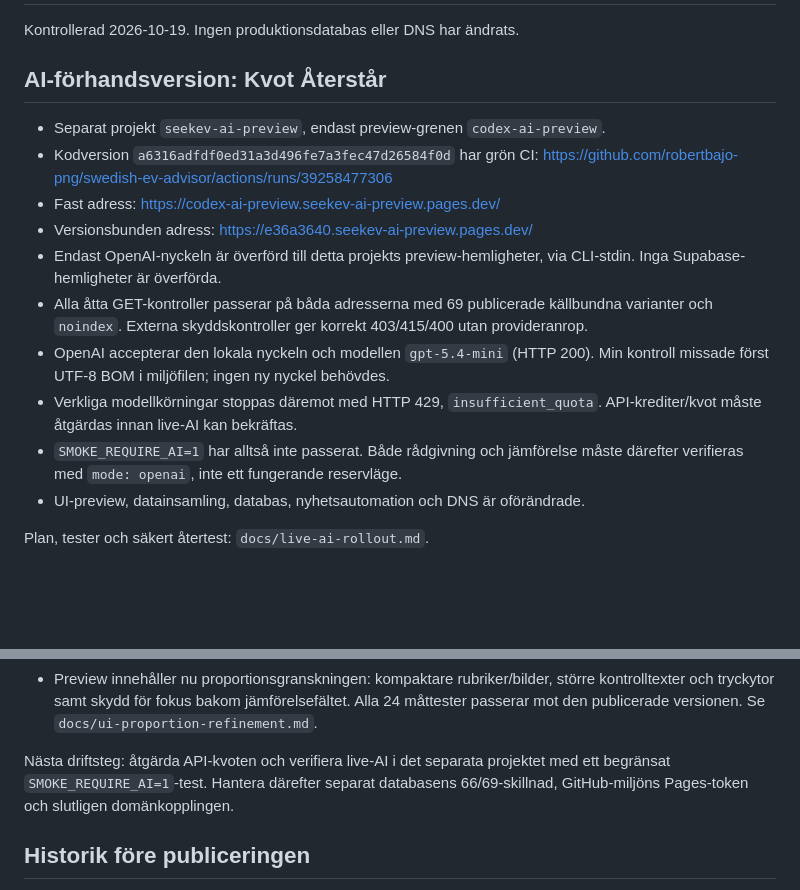
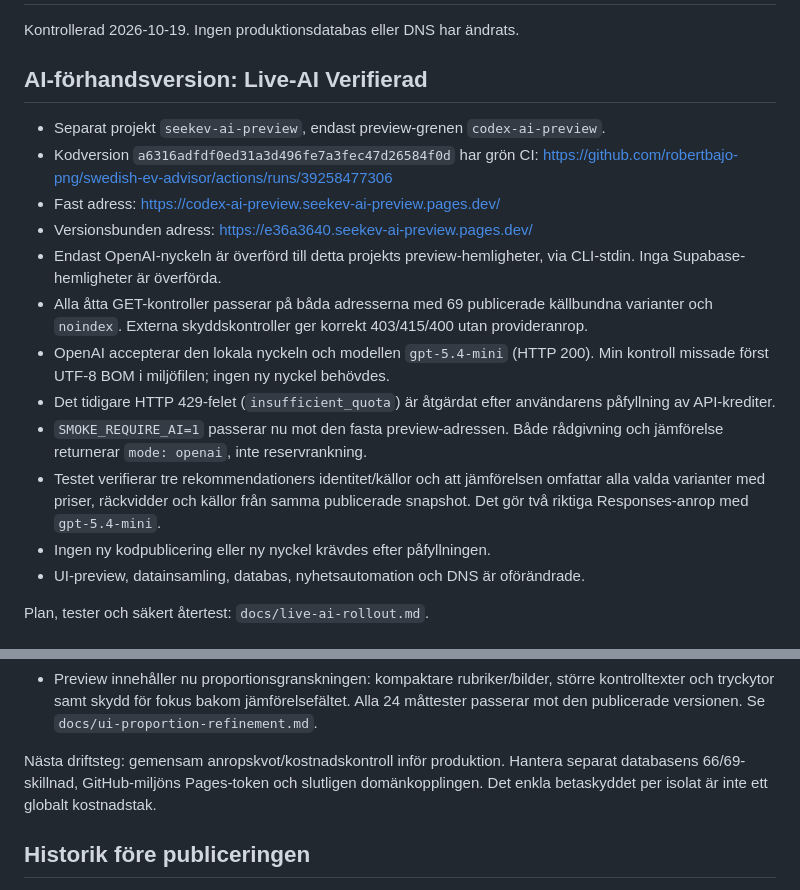
Before and after one commit to robertbajo-png/swedish-ev-advisor, a Markdown page: docs/deployment-status.md, 2 parts joined by grey strips. Drawn GitHub-style; blank space fills up the shorter version.

```diff
--- a/docs/deployment-status.md
+++ b/docs/deployment-status.md
@@ -2,7 +2,7 @@
 
 Kontrollerad 2026-10-19. Ingen produktionsdatabas eller DNS har ändrats.
 
-## AI-förhandsversion: Kvot Återstår
+## AI-förhandsversion: Live-AI Verifierad
 
 - Separat projekt `seekev-ai-preview`, endast preview-grenen `codex-ai-preview`.
 - Kodversion `a6316adfdf0ed31a3d496fe7a3fec47d26584f0d` har grön CI:
@@ -16,10 +16,14 @@ Kontrollerad 2026-10-19. Ingen produktionsdatabas eller DNS har ändrats.
   403/415/400 utan provideranrop.
 - OpenAI accepterar den lokala nyckeln och modellen `gpt-5.4-mini` (HTTP 200).
   Min kontroll missade först UTF-8 BOM i miljöfilen; ingen ny nyckel behövdes.
-- Verkliga modellkörningar stoppas däremot med HTTP 429, `insufficient_quota`.
-  API-krediter/kvot måste åtgärdas innan live-AI kan bekräftas.
-- `SMOKE_REQUIRE_AI=1` har alltså inte passerat. Både rådgivning och jämförelse
-  måste därefter verifieras med `mode: openai`, inte ett fungerande reservläge.
+- Det tidigare HTTP 429-felet (`insufficient_quota`) är åtgärdat efter
+  användarens påfyllning av API-krediter.
+- `SMOKE_REQUIRE_AI=1` passerar nu mot den fasta preview-adressen. Både
+  rådgivning och jämförelse returnerar `mode: openai`, inte reservrankning.
+- Testet verifierar tre rekommendationers identitet/källor och att jämförelsen
+  omfattar alla valda varianter med priser, räckvidder och källor från samma
+  publicerade snapshot. Det gör två riktiga Responses-anrop med `gpt-5.4-mini`.
+- Ingen ny kodpublicering eller ny nyckel krävdes efter påfyllningen.
 - UI-preview, datainsamling, databas, nyhetsautomation och DNS är oförändrade.
 
 Plan, tester och säkert återtest: `docs/live-ai-rollout.md`.
@@ -54,9 +58,9 @@ Plan, tester och säkert återtest: `docs/live-ai-rollout.md`.
   Alla 24 måttester passerar mot den publicerade versionen. Se
   `docs/ui-proportion-refinement.md`.
 
-Nästa driftsteg: åtgärda API-kvoten och verifiera live-AI i det separata projektet
-med ett begränsat `SMOKE_REQUIRE_AI=1`-test. Hantera därefter separat databasens
-66/69-skillnad, GitHub-miljöns Pages-token och slutligen domänkopplingen.
+Nästa driftsteg: gemensam anropskvot/kostnadskontroll inför produktion. Hantera
+separat databasens 66/69-skillnad, GitHub-miljöns Pages-token och slutligen
+domänkopplingen. Det enkla betaskyddet per isolat är inte ett globalt kostnadstak.
 
 ## Historik före publiceringen
 
```
Also changed, not shown: docs/live-ai-rollout.md (+25 -7 lines).
